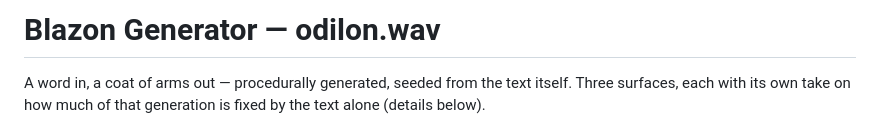
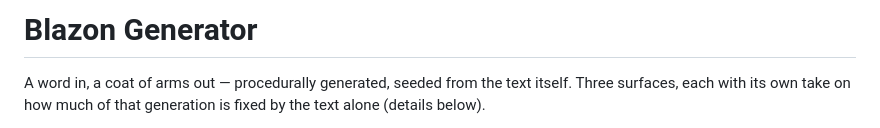
Before and after one commit to odiloncorby-creator/heraldic-generator, a Markdown page: README.md, the part around the change. GitHub-like rendering.

Commit message:
Update README title for clarity
Removed the subtitle '— odilon.wav' from the README.

```diff
--- a/README.md
+++ b/README.md
@@ -1,4 +1,4 @@
-# Blazon Generator — odilon.wav
+# Blazon Generator
 
 A word in, a coat of arms out — procedurally generated, seeded from the
 text itself. Three surfaces, each with its own take on how much of that
```
